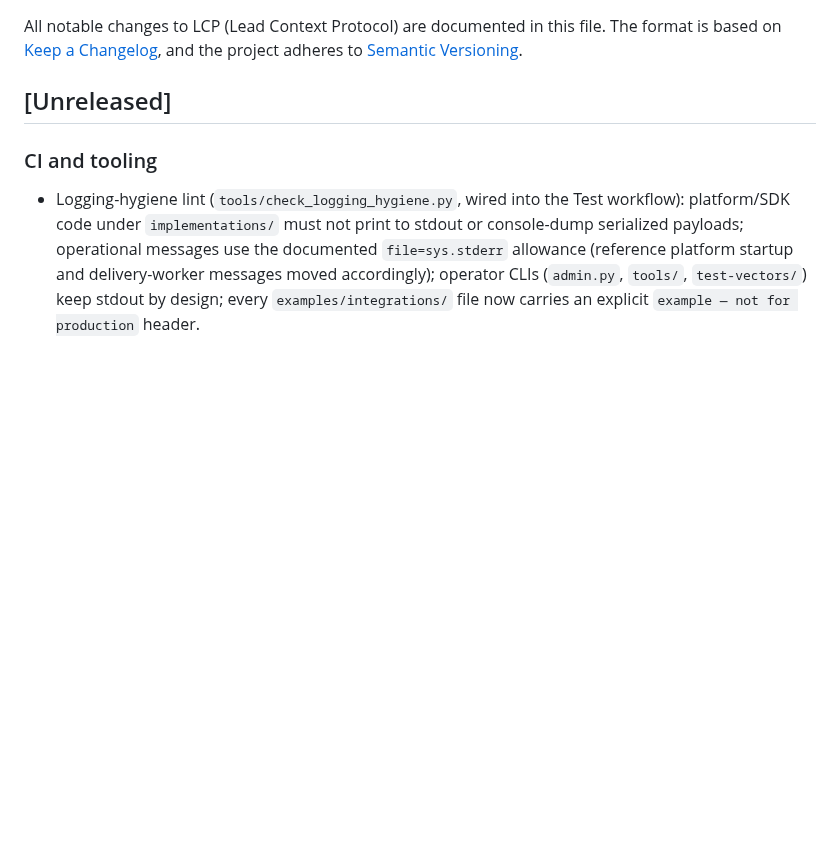
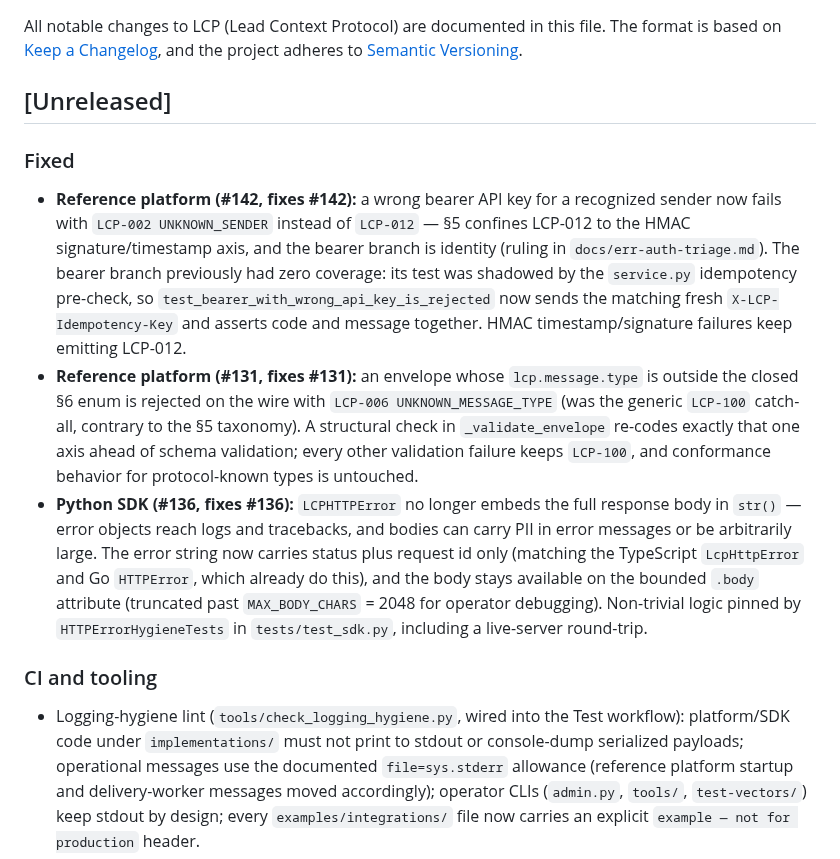
Before and after one commit to SpearSystems/LCP, a Markdown page: CHANGELOG.md, the part around the change. Drawn GitHub-style; blank space fills up the shorter version.

Commit message:
docs(coverage): re-credit ERR-002/ERR-006/ERR-012 after defect fixes
Bearer-branch assertion moves to ERR-002 (LCP-002, #142); ERR-006 credits
the LCP-006 wire assertion (#131); ERR-012 keeps only the signature/replay
axis. CHANGELOG records the three fixes.

```diff
--- a/CHANGELOG.md
+++ b/CHANGELOG.md
@@ -5,6 +5,33 @@ file. The format is based on [Keep a Changelog](https://keepachangelog.com/),
 and the project adheres to [Semantic Versioning](https://semver.org/).
 
 ## [Unreleased]
+
+### Fixed
+
+- **Reference platform (#142, fixes #142):** a wrong bearer API key for a
+  recognized sender now fails with `LCP-002 UNKNOWN_SENDER` instead of
+  `LCP-012` — §5 confines LCP-012 to the HMAC signature/timestamp axis, and
+  the bearer branch is identity (ruling in `docs/err-auth-triage.md`). The
+  bearer branch previously had zero coverage: its test was shadowed by the
+  `service.py` idempotency pre-check, so `test_bearer_with_wrong_api_key_is_rejected`
+  now sends the matching fresh `X-LCP-Idempotency-Key` and asserts code and
+  message together. HMAC timestamp/signature failures keep emitting LCP-012.
+- **Reference platform (#131, fixes #131):** an envelope whose
+  `lcp.message.type` is outside the closed §6 enum is rejected on the wire
+  with `LCP-006 UNKNOWN_MESSAGE_TYPE` (was the generic `LCP-100` catch-all,
+  contrary to the §5 taxonomy). A structural check in `_validate_envelope`
+  re-codes exactly that one axis ahead of schema validation; every other
+  validation failure keeps `LCP-100`, and conformance behavior for
+  protocol-known types is untouched.
+- **Python SDK (#136, fixes #136):** `LCPHTTPError` no longer embeds the
+  full response body in `str()` — error objects reach logs and tracebacks,
+  and bodies can carry PII in error messages or be arbitrarily large. The
+  error string now carries status plus request id only (matching the
+  TypeScript `LcpHttpError` and Go `HTTPError`, which already do this), and
+  the body stays available on the bounded `.body` attribute (truncated past
+  `MAX_BODY_CHARS` = 2048 for operator debugging). Non-trivial logic pinned
+  by `HTTPErrorHygieneTests` in `tests/test_sdk.py`, including a live-server
+  round-trip.
 
 ### CI and tooling
 
```
Also changed, not shown: docs/SPEC-COVERAGE.md (+6 -4 lines).
